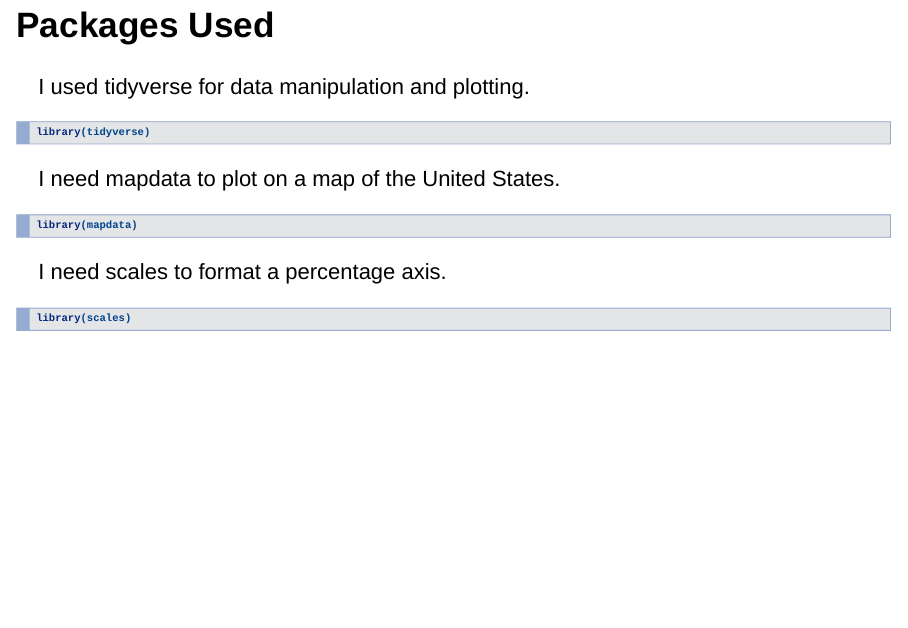
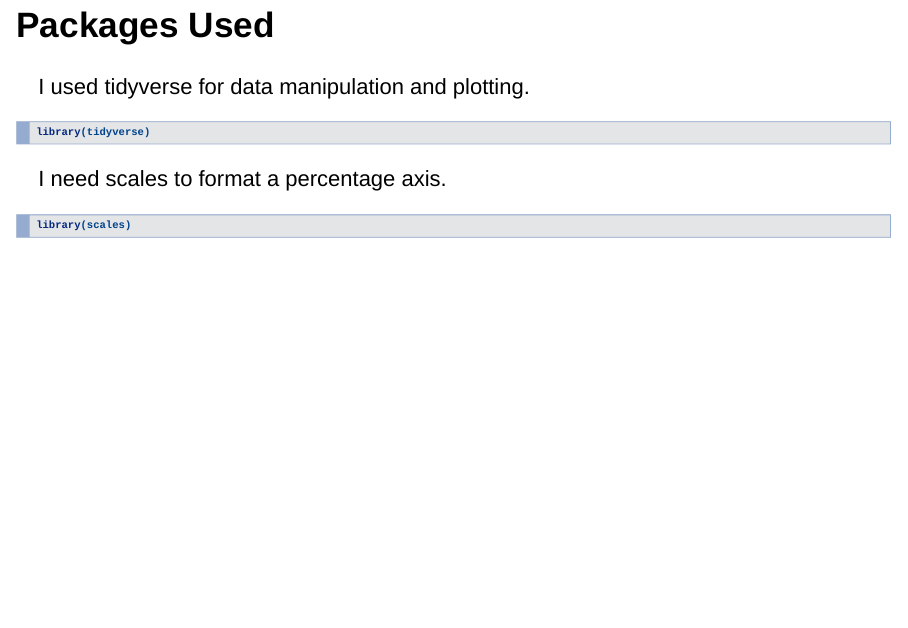
Before and after one commit to ZoeRobino/STT2860FinalProject3, an R Markdown document (Final_Project3.Rmd): page 2 of 7. Rendered offline with R 4.5, knitr and Pandoc, with nearby package versions; drawn as Slidy slides in place of the format the file asks for; some code elsewhere in the file could not run offline.

Commit message:
more fix

````diff
--- a/Final_Project3.Rmd
+++ b/Final_Project3.Rmd
@@ -22,11 +22,8 @@ I used tidyverse for data manipulation and plotting.
 library(tidyverse)
 ```
 
-I need mapdata to plot on a map of the United States.
 
-```{r, echo = TRUE}
-library(mapdata)
-```
+
 
 I need scales to format a percentage axis.
 
````
Also changed, not shown: Final_Project3.html.
